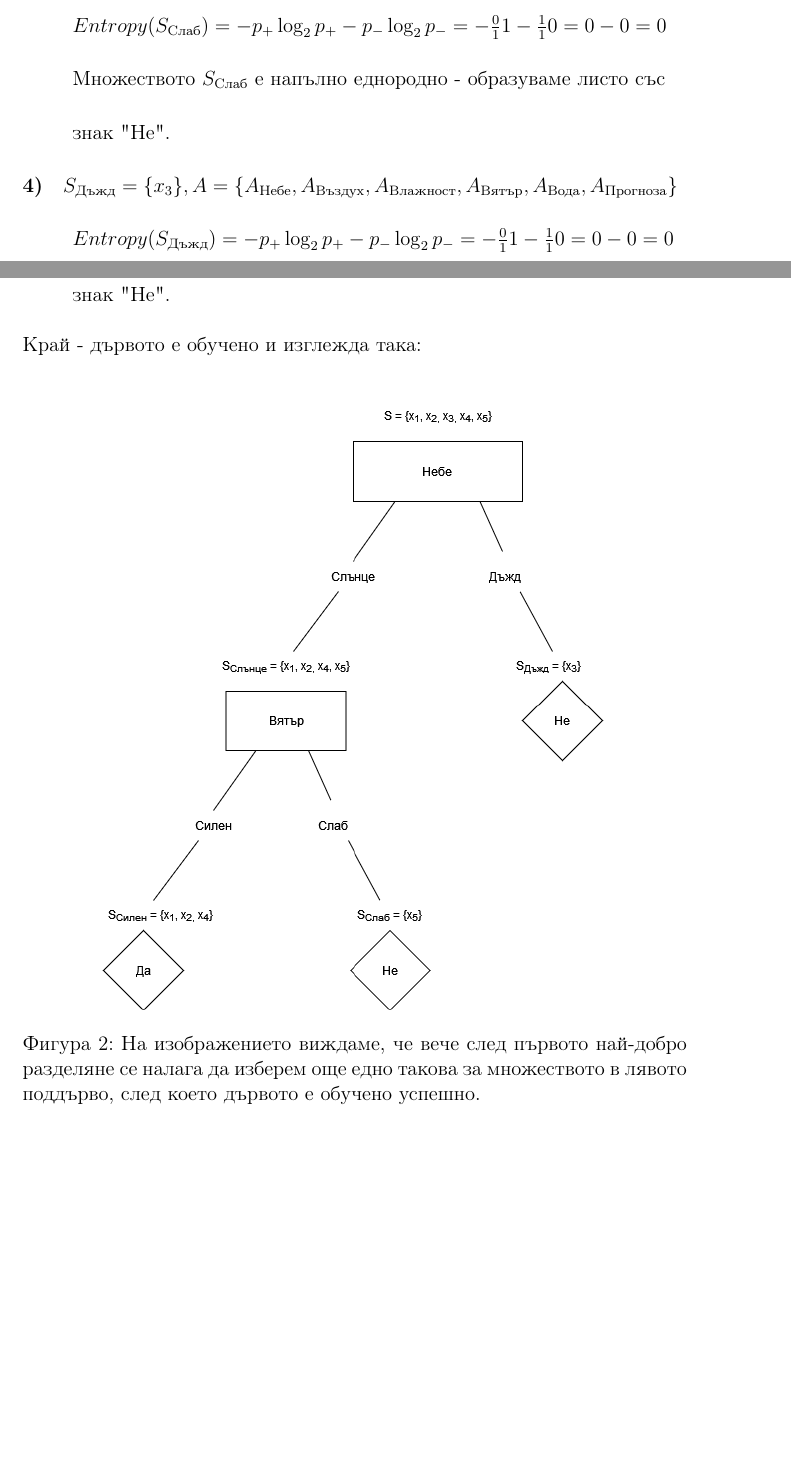
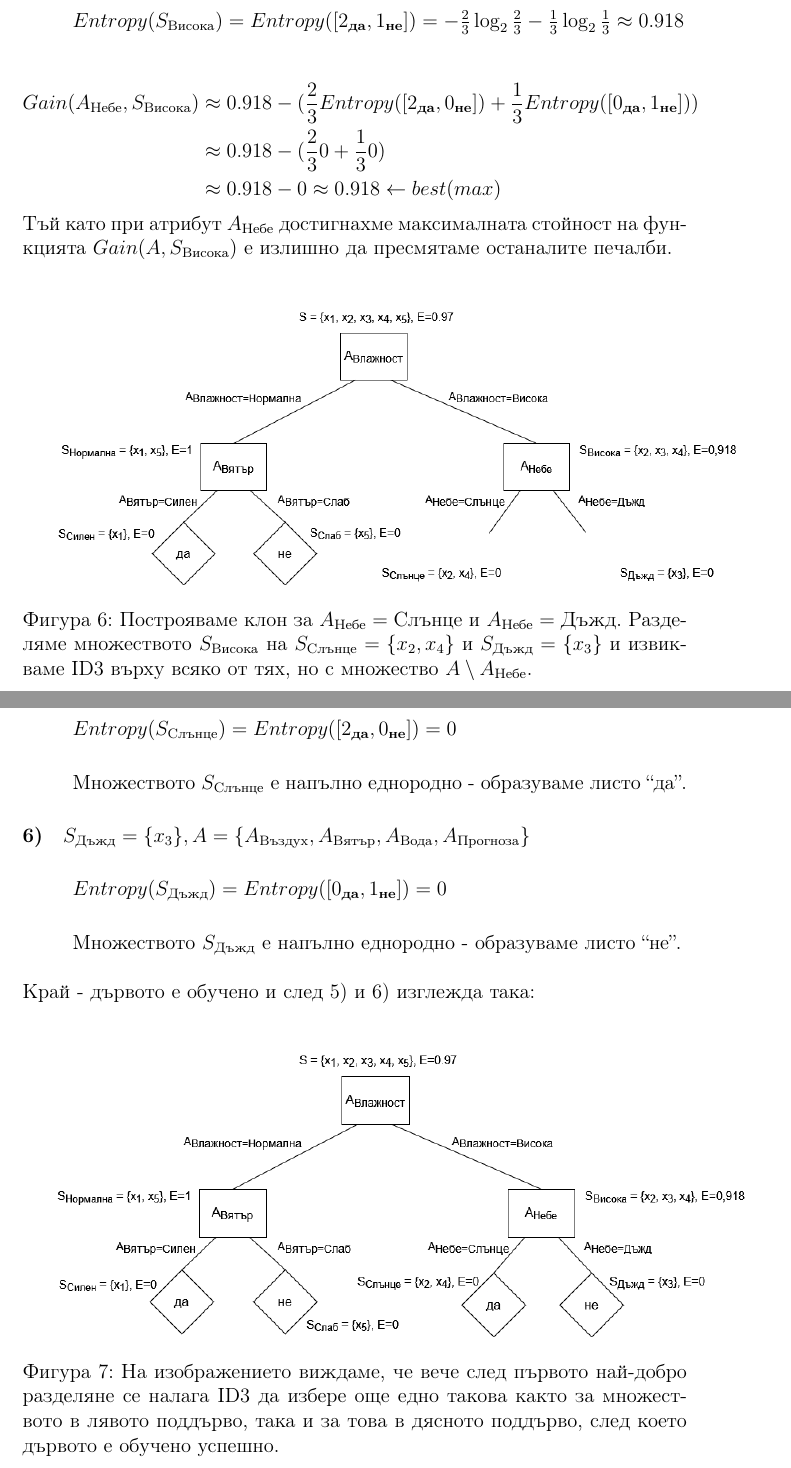
Before and after one commit to Kr1s1m/AI_ML_Homeworks, a LaTeX problem sheet (HW2/hw2.tex): two parts of pages 8 and 9 of 15 before the commit and two parts of pages 11 and 12 of 18 after it, joined at a grey line, cut at the place of the change, the shorter picture padded with empty space. The pictures show the PDF file HW2/hw2.pdf that the author committed with the source.

Commit message:
fixed problem 2 and various typos in hw2

```diff
--- a/HW2/hw2.tex
+++ b/HW2/hw2.tex
@@ -137,7 +143,16 @@
 	\subparagraph{}
-	$Entropy(S) = -p_{+}\log_2 p_{+} - p_{-}\log_2 p_{-} = -\frac{3}{4}\log_2 \frac{3}{4} - \frac{1}{4}\log_2 \frac{1}{4} \approx 0.811 $
+	$Entropy(S) = Entropy([3_{\textbf{да}}, 1_{\textbf{не}}]) = -\frac{3}{4}\log_2 \frac{3}{4} - \frac{1}{4}\log_2 \frac{1}{4}  \approx 0.811 $
 	\subparagraph{}
-	$Gain(A_{\textnormal{Небе}}, S) \approx 0.811 - (0 + 0) = 0.811 \leftarrow best$
-	\subparagraph{}
-	$Gain(A_{\textnormal{Въздух}}, S) = Gain(A_{\textnormal{Небе}}, S) \approx 0.811$
-	\subparagraph{}
+	\begin{equation*}
+		\begin{split}
+			Gain(A_{\textnormal{Небе}}, S) & = Entropy(S) - \frac{3}{4}Entropy([3_{\textbf{да}}, 0_{\textbf{не}}]) - \frac{1}{4}Entropy([0_{\textbf{да}}, 1_{\textbf{не}}])\\
+			& \approx 0.811 - \frac{3}{4}0 - \frac{1}{4}0 \approx 0.811 - 0 - 0 \approx 0.811 \leftarrow best (max)
+		\end{split}
+	\end{equation*}
+	\newline Тъй като при атрибут $A_{\textnormal{Небе}}$ достигнахме максималната стойност на функцията $Gain(A, S)$ е излишно да пресмятаме останалите печалби.
+	\newline
+	\begin{figure}[H]
+		\centering
+		\includegraphics[width=80mm]{2a-0.png}
+		\caption{Построяваме клон за $A_{\textnormal{Небе}}=\textnormal{Слънце}$ и $A_{\textnormal{Небе}}=\textnormal{Дъжд}$. Разделяме множеството $S$ на $S_{\text{Слънце}}=\{x_{1}, x_{2}, x_{4}\}$ и $S_{\text{Дъжд}}=\{x_{3}\}$ и извикваме ID3 върху всяко от тях, но с множество $A \setminus {A_{\textnormal{Небе}}}$.}
+	\end{figure}
@@ -151,29 +159,30 @@
 	\newpage
 
 	\paragraph{1)}
-	 $S_{\textnormal{Слънце}} = \{x_{1}, x_{2}, x_{4}\},  A = \{A_{\textnormal{Небе}},  A_{\textnormal{Въздух}}, A_{\textnormal{Влажност}}, A_{\textnormal{Вятър}}, A_{\textnormal{Вода}}, A_{\textnormal{Прогноза}}\}$
+	 $S_{\textnormal{Слънце}} = \{x_{1}, x_{2}, x_{4}\},  A = \{A_{\textnormal{Въздух}}, A_{\textnormal{Влажност}}, A_{\textnormal{Вятър}}, A_{\textnormal{Вода}}, A_{\textnormal{Прогноза}}\}$
 	\subparagraph{}
-	$Entropy(S_{\textnormal{Слънце}}) = -p_{+}\log_2 p_{+} - p_{-}\log_2 p_{-} = -\frac{3}{3}0  - \frac{0}{3}1 = 0 - 0 = 0$
+	$Entropy(S_{\textnormal{Слънце}}) = Entropy([3_{\textbf{да}}, 0_{\textbf{не}}]) = 0$
 	\subparagraph{}
-	Множеството $S_{\textnormal{Слънце}}$ е напълно еднородно - образуваме листо със
-	\subparagraph{} знак "Да".
-
+	Множеството $S_{\textnormal{Слънце}}$ е напълно еднородно - образуваме листо ``да''.
+	\subparagraph{}
+	Не се генерират повече рекурсивни извиквания на ID3.
 	\paragraph{2)}
-	$S_{\textnormal{Дъжд}} = \{x_{3}\},  A = \{A_{\textnormal{Небе}},  A_{\textnormal{Въздух}}, A_{\textnormal{Влажност}}, A_{\textnormal{Вятър}}, A_{\textnormal{Вода}}, A_{\textnormal{Прогноза}}\}$
+	$S_{\textnormal{Дъжд}} = \{x_{3}\},  A = \{A_{\textnormal{Въздух}}, A_{\textnormal{Влажност}}, A_{\textnormal{Вятър}}, A_{\textnormal{Вода}}, A_{\textnormal{Прогноза}}\}$
 	\subparagraph{}
-	$Entropy(S_{\textnormal{Облаци}}) = -p_{+}\log_2 p_{+} - p_{-}\log_2 p_{-} = -\frac{0}{1}1  - \frac{1}{1}0 = 0 - 0 = 0$
+	$Entropy(S_{\textnormal{Дъжд}}) = Entropy([0_{\textbf{да}}, 1_{\textbf{не}}]) = 0$
 	\subparagraph{}
-	Множеството $S_{\textnormal{Дъжд}}$ е напълно еднородно - образуваме листо със
-	\subparagraph{} знак "Не".
+	Множеството $S_{\textnormal{Дъжд}}$ е напълно еднородно - образуваме листо ``не''.
+	\subparagraph{}
+	Не се генерират повече рекурсивни извиквания на ID3.
 	\newline\newline
-	Край - дървото е обучено и изглежда така:
+	Край - дървото е обучено и след 1) и 2) изглежда така:
 	\newline
 		\begin{figure}[H]
 		\centering
-		\includegraphics[width=80mm]{Untitled Diagram1.png}
+		\includegraphics[width=100mm]{2a.png}
 		\caption{На изображението виждаме, че още след първото най-добро разделяне дървото е обучено успешно.}
 	\end{figure}
-
+	\newpage
 	\paragraph{b)}
 
 	Нека към предходната таблица за $S$ прибавим още един обучаващ пример:
@@ -196,15 +205,38 @@
 
 	\paragraph{0)} $S = \{x_{1}, x_{2}, x_{3}, x_{4}, x_{5}\},  A = \{A_{\textnormal{Небе}},  A_{\textnormal{Въздух}}, A_{\textnormal{Влажност}}, A_{\textnormal{Вятър}}, A_{\textnormal{Вода}}, A_{\textnormal{Прогноза}}\}$
 	\subparagraph{}
-	$Entropy(S) = -p_{+}\log_2 p_{+} - p_{-}\log_2 p_{-} = -\frac{3}{5}\log_2 \frac{3}{5} - \frac{2}{5}\log_2 \frac{2}{5} \approx 0.970 $
+	$Entropy(S) = Entropy([3_{\textbf{да}}, 2_{\textbf{не}}]) = -\frac{3}{5}\log_2 \frac{3}{5} - \frac{2}{5}\log_2 \frac{2}{5}  \approx 0.970 $
 	\subparagraph{}
-	$Gain(A_{\textnormal{Небе}}, S) \approx 0.970 - (0 + \frac{4}{5}*0.811) = 0.970 - 0.608 = 0.362 \leftarrow best$
+	\begin{equation*}
+		\begin{split}
+			Gain(A_{\textnormal{Небе}}, S) & \approx 0.970 - (\frac{1}{5}Entropy([0_{\textbf{да}}, 1_{\textbf{не}}]) + \frac{4}{5}Entropy([3_{\textbf{да}}, 1_{\textbf{не}}]))\\
+			& \approx 0.970 - \frac{1}{5}0 - \frac{4}{5}0.811 \approx 0.970 - 0.65 \approx 0.32
+		\end{split}
+	\end{equation*}
 	\subparagraph{}
-	$Gain(A_{\textnormal{Въздух}}, S) = Gain(A_{\textnormal{Небе}}, S) \approx 0.362$
+	\begin{equation*}
+		\begin{split}
+			Gain(A_{\textnormal{Въздух}}, S) = Gain(A_{\textnormal{Небе}}, S) \approx 0.32
+		\end{split}
+	\end{equation*}
 	\subparagraph{}
-	$Gain(A_{\textnormal{Влажност}}, S) \approx 0.970 - (\frac{2}{5}*1 + \frac{3}{5}*0.918) \approx 0.970 - 0.951 = 0.019$
+	\begin{equation*}
+		\begin{split}
+			Gain(A_{\textnormal{Влажност}}, S) & \approx 0.970 - (\frac{2}{5}Entropy([1_{\textbf{да}}, 1_{\textbf{не}}]) + \frac{3}{5}Entropy([2_{\textbf{да}}, 1_{\textbf{не}}]))\\
+			& \approx 0.970 - \frac{2}{5}1 - \frac{3}{5}0.918 \approx 0.970 - 0.55 \approx 0.42 \leftarrow best
+		\end{split}
+	\end{equation*}
 	\subparagraph{}
-	$Gain(A_{\textnormal{Вятър}}, S) \approx 0.970 - (\frac{1}{5}*0 + \frac{4}{5}*0.811) = 0.970 - 0.649 = 0.321$
+	\begin{equation*}
+		\begin{split}
+			Gain(A_{\textnormal{Вятър}}, S) = Gain(A_{\textnormal{Небе}}, S) \approx 0.32
+		\end{split}
+	\end{equation*}
 	\subparagraph{}
-	$Gain(A_{\textnormal{Вода}}, S) = \approx 0.970 - (\frac{1}{5}*0 + \frac{4}{5}*1) = 0.970 - 0.8 = 0.170$
+	\begin{equation*}
+		\begin{split}
+			Gain(A_{\textnormal{Вода}}, S) & \approx 0.970 - (\frac{1}{5}Entropy([1_{\textbf{да}}, 0_{\textbf{не}}]) + \frac{4}{5}Entropy([2_{\textbf{да}}, 2_{\textbf{не}}]))\\
+			& \approx 0.970 - \frac{1}{5}0 - \frac{4}{5}1 \approx 0.970 - 0.8 \approx 0.17
+		\end{split}
+	\end{equation*}
 	\subparagraph{}
@@ -212,3 +249,9 @@
+	\newline
+	\begin{figure}[H]
+		\centering
+		\includegraphics[width=120mm]{2b-0.png}
+		\caption{Построяваме клон за $A_{\textnormal{Влажност}}=\textnormal{Нормална}$ и $A_{\textnormal{Влажност}}=\textnormal{Висока}$. Разделяме множеството $S$ на $S_{\text{Нормална}}=\{x_{1}, x_{5}\}$ и $S_{\text{Висока}}=\{x_{2}, x_{3}, x_{4}\}$ и извикваме ID3 върху всяко от тях, но с множество $A \setminus {A_{\textnormal{Влажност}}}$.}
+	\end{figure}
 	\newpage
 
 	\paragraph{1)}
@@ -218 +261,3 @@
 	\subparagraph{}
+	\begin{equation*}
+		\begin{split}
@@ -220 +267,5 @@
+			& = 1 - Entropy([1_{\textbf{да}}, 1_{\textbf{не}}]) \\
+			& = 1 - 1 = 0
+		\end{split}
+	\end{equation*}
 	\subparagraph{}
@@ -232,33 +272,84 @@
-	\paragraph{2)}
-	$S_{\textnormal{Силен}} = \{x_{1}, x_{2}, x_{4}\},  A = \{A_{\textnormal{Небе}},  A_{\textnormal{Въздух}}, A_{\textnormal{Влажност}}, A_{\textnormal{Вятър}}, A_{\textnormal{Вода}}, A_{\textnormal{Прогноза}}\}$
-	\subparagraph{}
-	$Entropy(S_{\textnormal{Силен}}) = -p_{+}\log_2 p_{+} - p_{-}\log_2 p_{-} = -\frac{3}{3}0  - \frac{0}{3}1 = 0 - 0 = 0$
-	\subparagraph{}
-	Множеството $S_{\textnormal{Силен}}$ е напълно еднородно - образуваме листо със
-	\subparagraph{} знак "Да".
-
-	\paragraph{3)}
-	$S_{\textnormal{Слаб}} = \{x_{5}\},  A = \{A_{\textnormal{Небе}},  A_{\textnormal{Въздух}}, A_{\textnormal{Влажност}}, A_{\textnormal{Вятър}}, A_{\textnormal{Вода}}, A_{\textnormal{Прогноза}}\}$
-	\subparagraph{}
-	$Entropy(S_{\textnormal{Слаб}}) = -p_{+}\log_2 p_{+} - p_{-}\log_2 p_{-} = -\frac{0}{1}1  - \frac{1}{1}0 = 0 - 0 = 0$
-	\subparagraph{}
-	Множеството $S_{\textnormal{Слаб}}$ е напълно еднородно - образуваме листо със
-	\subparagraph{} знак "Не".
-
-	\paragraph{4)}
-	$S_{\textnormal{Дъжд}} = \{x_{3}\},  A = \{A_{\textnormal{Небе}},  A_{\textnormal{Въздух}}, A_{\textnormal{Влажност}}, A_{\textnormal{Вятър}}, A_{\textnormal{Вода}}, A_{\textnormal{Прогноза}}\}$
-	\subparagraph{}
-	$Entropy(S_{\textnormal{Дъжд}}) = -p_{+}\log_2 p_{+} - p_{-}\log_2 p_{-} = -\frac{0}{1}1  - \frac{1}{1}0 = 0 - 0 = 0$
-	\subparagraph{}
-	Множеството $S_{\textnormal{Дъжд}}$ е напълно еднородно - образуваме листо със
-	\subparagraph{} знак "Не".
-	\newline\newline
-	Край - дървото е обучено и изглежда така:
+	\begin{equation*}
+		\begin{split}
+			Gain(A_{\textnormal{Вятър}}, S_{\textnormal{Нормална}}) & = 1 - Entropy([1_{\textbf{да}}, 0_{\textbf{не}}]) - Entropy([0_{\textbf{да}}, 1_{\textbf{не}}]) \\
+			& = 1 - 0 - 0 = 1 \leftarrow best
+		\end{split}
+	\end{equation*}
+	Тъй като $Gain(A_{\textnormal{Вятър}}, S_{\textnormal{Нормална}}) = 1$, то това е максималната печалба, достигната при атрибута $A_{\textnormal{Вятър}}.$
 	\newline
 	\begin{figure}[H]
 		\centering
-		\includegraphics[width=120mm]{Untitled Diagram2.png}
-		\caption{На изображението виждаме, че вече след първото най-добро разделяне се налага да изберем още едно такова за множеството в лявото поддърво, след което дървото е обучено успешно.}
+		\includegraphics[width=150mm]{2b-1.png}
+		\caption{Построяваме клон за $A_{\textnormal{Вятър}}=\textnormal{Силен}$ и $A_{\textnormal{Вятър}}=\textnormal{Слаб}$. Разделяме множеството $S_{\textnormal{Нормална}}$ на $S_{\text{Силен}}=\{x_{1}\}$ и $S_{\text{Слаб}}=\{x_{5}\}$ и извикваме ID3 върху всяко от тях, но с множество $A \setminus {A_{\textnormal{Вятър}}}$.}
+	\end{figure}
+	\newpage
+	\paragraph{2)}
+	$S_{\text{Силен}}=\{x_{1}\}, A = \{A_{\textnormal{Небе}},  A_{\textnormal{Въздух}}, A_{\textnormal{Вода}}, A_{\textnormal{Прогноза}}\}$
+	\subparagraph{}
+	$Entropy(S_{\textnormal{Силен}}) = Entropy([1_{\textbf{да}}, 0_{\textbf{не}}]) = 0$
+	\subparagraph{}
+	Множеството $S_{\textnormal{Силен}}$ е напълно еднородно - образуваме листо ``да''.
+	\subparagraph{}
+	Не се генерират повече рекурсивни извиквания на ID3.
+	\paragraph{3)}
+	$S_{\textnormal{Слаб}} = \{x_{5}\},  A = \{A_{\textnormal{Небе}},  A_{\textnormal{Въздух}}, A_{\textnormal{Вода}}, A_{\textnormal{Прогноза}}\}$
+	\subparagraph{}
+	$Entropy(S_{\textnormal{Слаб}}) = Entropy([0_{\textbf{да}}, 1_{\textbf{не}}]) = 0$
+	\subparagraph{}
+	Множеството $S_{\textnormal{Слаб}}$ е напълно еднородно - образуваме листо ``не''.
+	\subparagraph{}
+	Не се генерират повече рекурсивни извиквания на ID3.
+	\newline\newline
+	След 2) и 3) дървото вече изглежда така:
+	\newline
+	\begin{figure}[H]
+		\centering
+		\includegraphics[width=150mm]{2b-2-3.png}
+		\caption{На изображението виждаме, че лявото поддърво е обучено успешно. Предстои рекурсията да се върне и обработи дясното поддърво.}
+	\end{figure}
+	\newpage
+
+	\paragraph{4)}
+	$S_{\textnormal{Висока}} = \{x_{2}, x_{3}, x_{4}\},  A = \{A_{\textnormal{Небе}},  A_{\textnormal{Въздух}},  A_{\textnormal{Вода}}, A_{\textnormal{Прогноза}}\}$
+		\subparagraph{}
+	$Entropy(S_{\textnormal{Висока}}) = Entropy([2_{\textbf{да}}, 1_{\textbf{не}}]) = -\frac{2}{3}\log_2 \frac{2}{3}  - \frac{1}{3}\log_2 \frac{1}{3} \approx 0.918$
+	\subparagraph{}
+	\begin{equation*}
+		\begin{split}
+			Gain(A_{\textnormal{Небе}}, S_{\textnormal{Висока}}) & \approx 0.918 - (\frac{2}{3}Entropy([2_{\textbf{да}}, 0_{\textbf{не}}]) + \frac{1}{3}Entropy([0_{\textbf{да}}, 1_{\textbf{не}}]))\\
+			& \approx 0.918 - (\frac{2}{3}0 + \frac{1}{3}0) \\
+			& \approx 0.918 - 0 \approx 0.918 \leftarrow best (max)
+		\end{split}
+	\end{equation*}
+	Тъй като при атрибут $A_{\textnormal{Небе}}$ достигнахме максималната стойност на функцията $Gain(A, S_{\textnormal{Висока}})$ е излишно да пресмятаме останалите печалби.
+	\newline
+	\begin{figure}[H]
+		\centering
+		\includegraphics[width=150mm]{2b-4.png}
+		\caption{Построяваме клон за $A_{\textnormal{Небе}}=\textnormal{Слънце}$ и $A_{\textnormal{Небе}}=\textnormal{Дъжд}$. Разделяме множеството $S_{\textnormal{Висока}}$ на $S_{\text{Слънце}}=\{x_{2}, x_{4}\}$ и $S_{\text{Дъжд}}=\{x_{3}\}$ и извикваме ID3 върху всяко от тях, но с множество $A \setminus {A_{\textnormal{Небе}}}$.}
+	\end{figure}
+	\newpage
+
+	\paragraph{5)}
+	$S_{\text{Слънце}}=\{x_{2}, x_{4}\},  A = \{A_{\textnormal{Въздух}}, A_{\textnormal{Вятър}}, A_{\textnormal{Вода}}, A_{\textnormal{Прогноза}}\}$
+	\subparagraph{}
+	$Entropy(S_{\textnormal{Слънце}}) = Entropy([2_{\textbf{да}}, 0_{\textbf{не}}]) = 0$
+	\subparagraph{}
+	Множеството $S_{\textnormal{Слънце}}$ е напълно еднородно - образуваме листо ``да''.
+
+	\paragraph{6)}
+	$S_{\textnormal{Дъжд}} = \{x_{3}\},  A = \{A_{\textnormal{Въздух}}, A_{\textnormal{Вятър}}, A_{\textnormal{Вода}}, A_{\textnormal{Прогноза}}\}$
+	\subparagraph{}
+	$Entropy(S_{\textnormal{Дъжд}}) = Entropy([0_{\textbf{да}}, 1_{\textbf{не}}]) = 0$
+	\subparagraph{}
+	Множеството $S_{\textnormal{Дъжд}}$ е напълно еднородно - образуваме листо ``не''.
+	\newline\newline
+	Край - дървото е обучено и след 5) и 6) изглежда така:
+	\newline
+	\begin{figure}[H]
+		\centering
+		\includegraphics[width=150mm]{2b-5-6.png}
+		\caption{На изображението виждаме, че вече след първото най-добро разделяне се налага ID3 да избере още едно такова както за множеството в лявото поддърво, така и за това в дясното поддърво, след което дървото е обучено успешно.}
 	\end{figure}
 
 	\newpage
```
Also changed, not shown: HW2/2a-0.png (added), HW2/2a.png (added), HW2/2b-0.png (added), HW2/2b-1.png (added), HW2/2b-2-3.png (added), HW2/2b-4.png (added), HW2/2b-5-6.png (added), HW2/Untitled Diagram1.png (deleted), HW2/Untitled Diagram2.png (deleted), HW2/hw2.pdf, HW2/hw2.tex (79 more changed lines).
